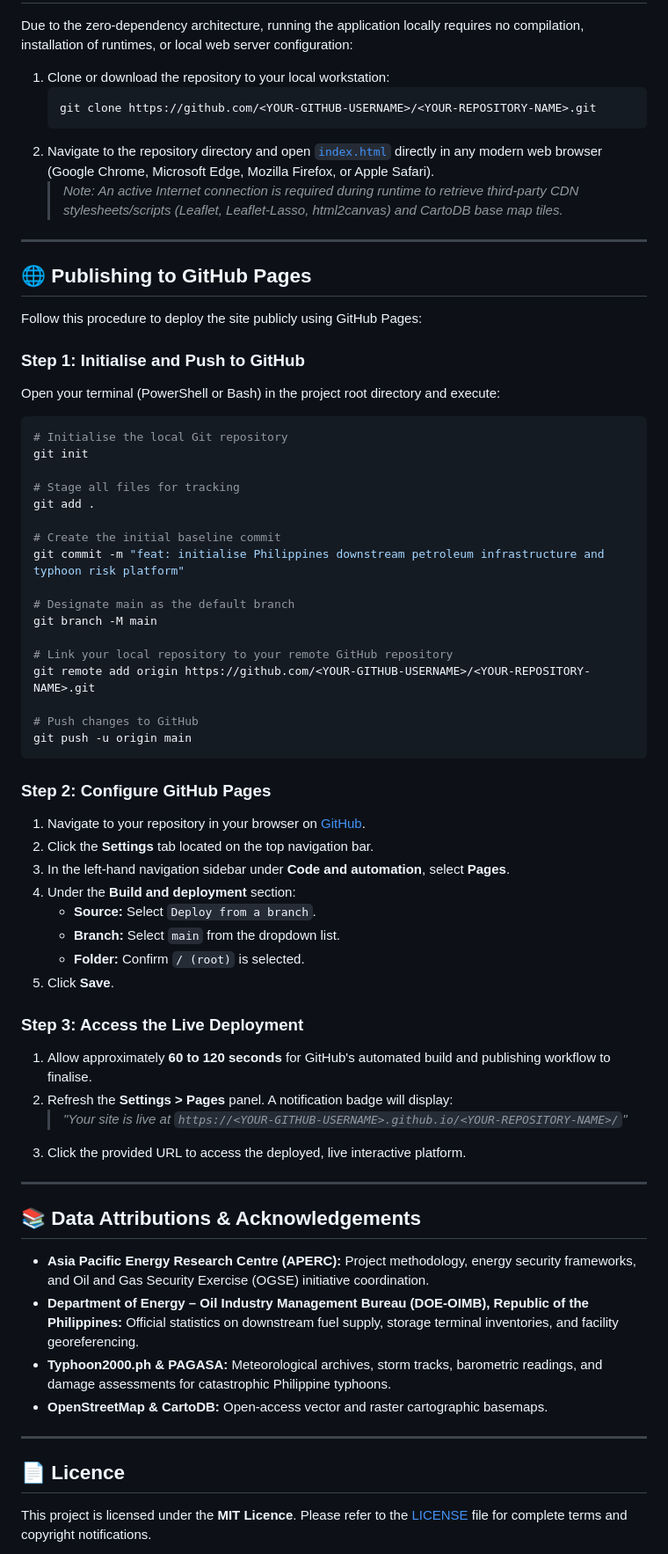
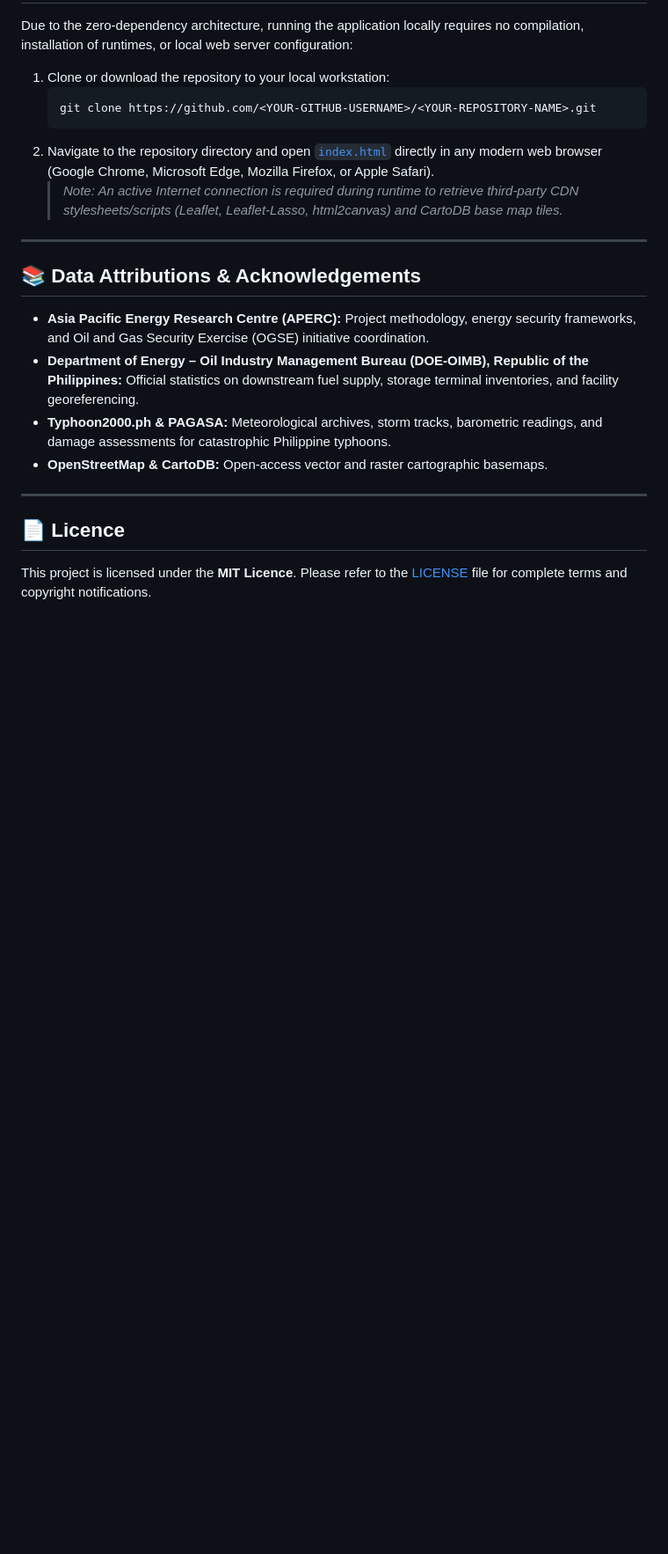
Before and after one commit to aperc-research/OGSE-PHL, a Markdown page: README.md, the part around one of its changes. Shown at 88% size. GitHub-like rendering; blank space fills up the shorter version.

````diff
--- a/README.md
+++ b/README.md
@@ -138,50 +130,7 @@ Due to the zero-dependency architecture, running the application locally require
 
 ---
 
-## 🌐 Publishing to GitHub Pages
 
-Follow this procedure to deploy the site publicly using GitHub Pages:
-
-### Step 1: Initialise and Push to GitHub
-Open your terminal (PowerShell or Bash) in the project root directory and execute:
-
-```bash
-# Initialise the local Git repository
-git init
-
-# Stage all files for tracking
-git add .
-
-# Create the initial baseline commit
-git commit -m "feat: initialise Philippines downstream petroleum infrastructure and typhoon risk platform"
-
-# Designate main as the default branch
-git branch -M main
-
-# Link your local repository to your remote GitHub repository
-git remote add origin https://github.com/<YOUR-GITHUB-USERNAME>/<YOUR-REPOSITORY-NAME>.git
-
-# Push changes to GitHub
-git push -u origin main
-```
-
-### Step 2: Configure GitHub Pages
-1. Navigate to your repository in your browser on [GitHub](https://github.com).
-2. Click the **Settings** tab located on the top navigation bar.
-3. In the left-hand navigation sidebar under **Code and automation**, select **Pages**.
-4. Under the **Build and deployment** section:
-   - **Source:** Select `Deploy from a branch`.
-   - **Branch:** Select `main` from the dropdown list.
-   - **Folder:** Confirm `/ (root)` is selected.
-5. Click **Save**.
-
-### Step 3: Access the Live Deployment
-1. Allow approximately **60 to 120 seconds** for GitHub's automated build and publishing workflow to finalise.
-2. Refresh the **Settings > Pages** panel. A notification badge will display:
-   > *"Your site is live at `https://<YOUR-GITHUB-USERNAME>.github.io/<YOUR-REPOSITORY-NAME>/`"*
-3. Click the provided URL to access the deployed, live interactive platform.
-
----
 
 ## 📚 Data Attributions & Acknowledgements
 
````
Also changed, not shown: other parts of README.md (+0 -8 lines).
